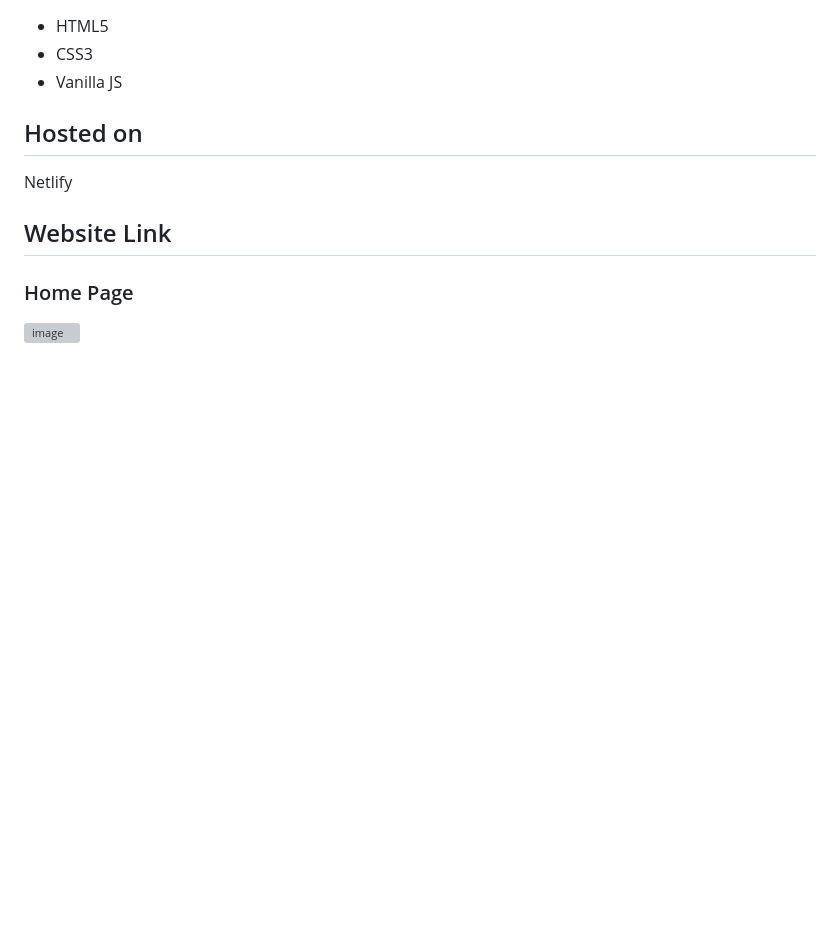
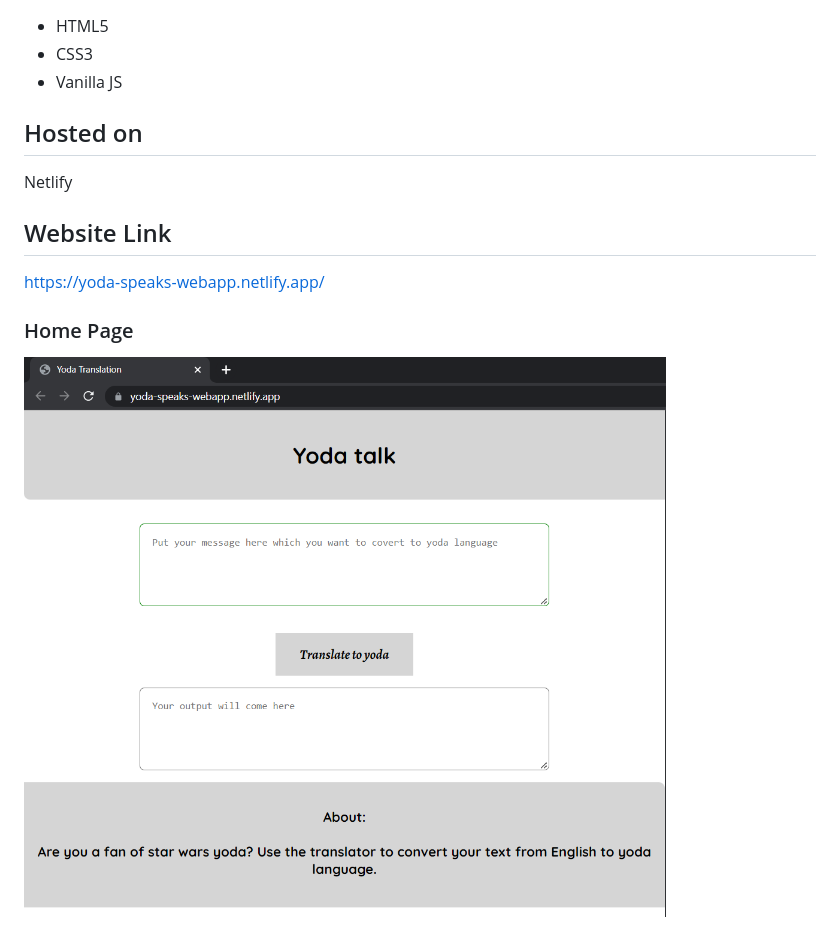
Before and after one commit to maheshoz/markSeven-yoda-speaks, a Markdown page: README.md, the part around the change. GitHub-like rendering; pictures changed too: yoda-speaks.PNG (added); blank space fills up the shorter version; grey boxes are pictures that could not be loaded.

```diff
--- a/README.md
+++ b/README.md
@@ -7,7 +7,7 @@ This app is a translation app which is made with fun translations API as part of
 ## Hosted on
 Netlify
 ## Website Link
-
+https://yoda-speaks-webapp.netlify.app/
 
 ### Home Page
-<img width="862" alt="image" src="">
+<img width="862" alt="image" src="yoda-speaks.PNG">
```
